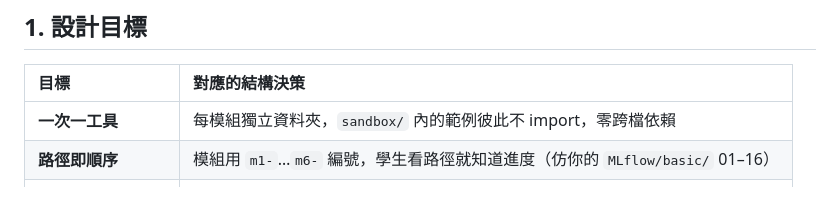
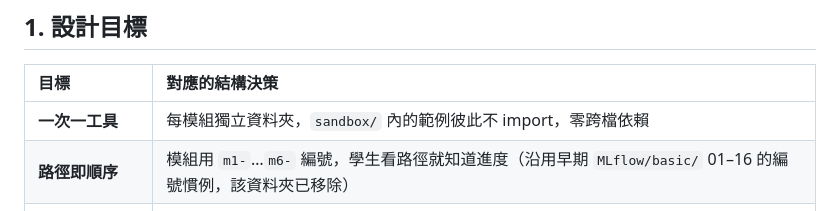
Before and after one commit to Zenobia000/MLOps-ds-fundamental, a Markdown page: docs/teaching-repo-structure.md, the part around the change. Rendered like a GitHub page.

```diff
--- a/docs/teaching-repo-structure.md
+++ b/docs/teaching-repo-structure.md
@@ -13,7 +13,7 @@
 | 目標 | 對應的結構決策 |
 | :--- | :--- |
 | **一次一工具** | 每模組獨立資料夾，`sandbox/` 內的範例彼此不 import，零跨檔依賴 |
-| **路徑即順序** | 模組用 `m1-`…`m6-` 編號，學生看路徑就知道進度（仿你的 `MLflow/basic/` 01–16） |
+| **路徑即順序** | 模組用 `m1-`…`m6-` 編號，學生看路徑就知道進度（沿用早期 `MLflow/basic/` 01–16 的編號慣例，該資料夾已移除） |
 | **孤立的初次接觸** | Layer 1 沙盒用 `datasets/` 共用玩具資料，可獨立丟掉重來 |
 | **整合是逐步長大的** | Layer 2 只有**一個** `workspace/`，跨模組累積，學生親眼看專案長大 |
 | **容錯/可補課** | `checkpoints/` 存各模組結束的已知良好快照，卡住或缺課可一鍵重置 |
```
Also changed, not shown: docs/mlops-course-outline.md (+7 -7 lines), docs/teaching-progression.md (+2 -2 lines).
